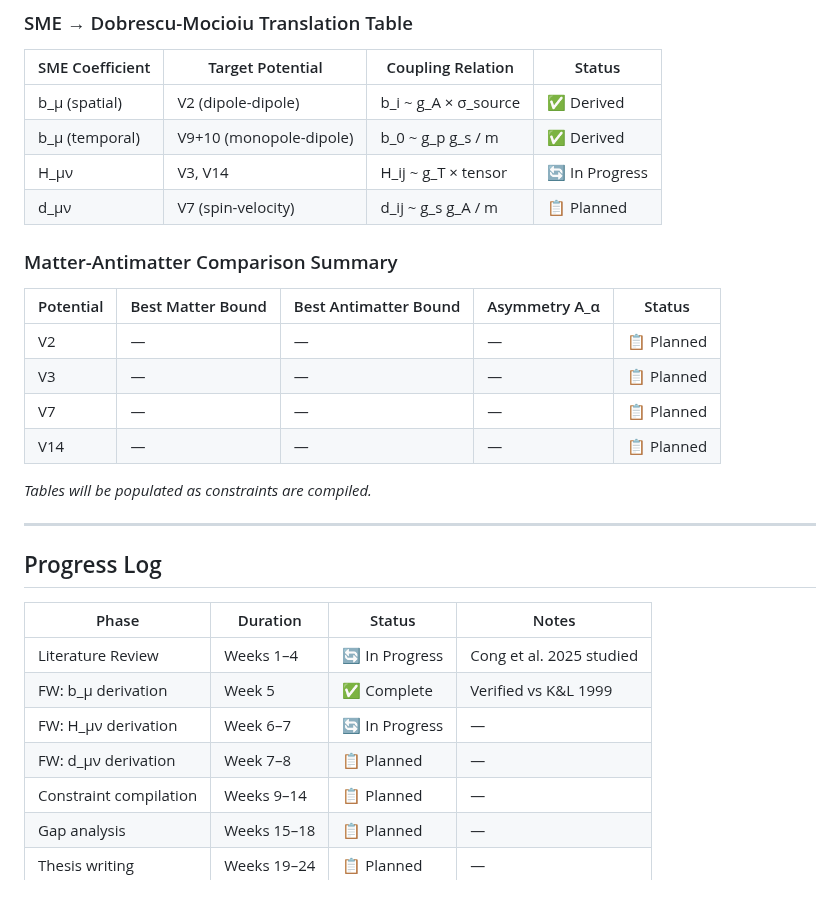
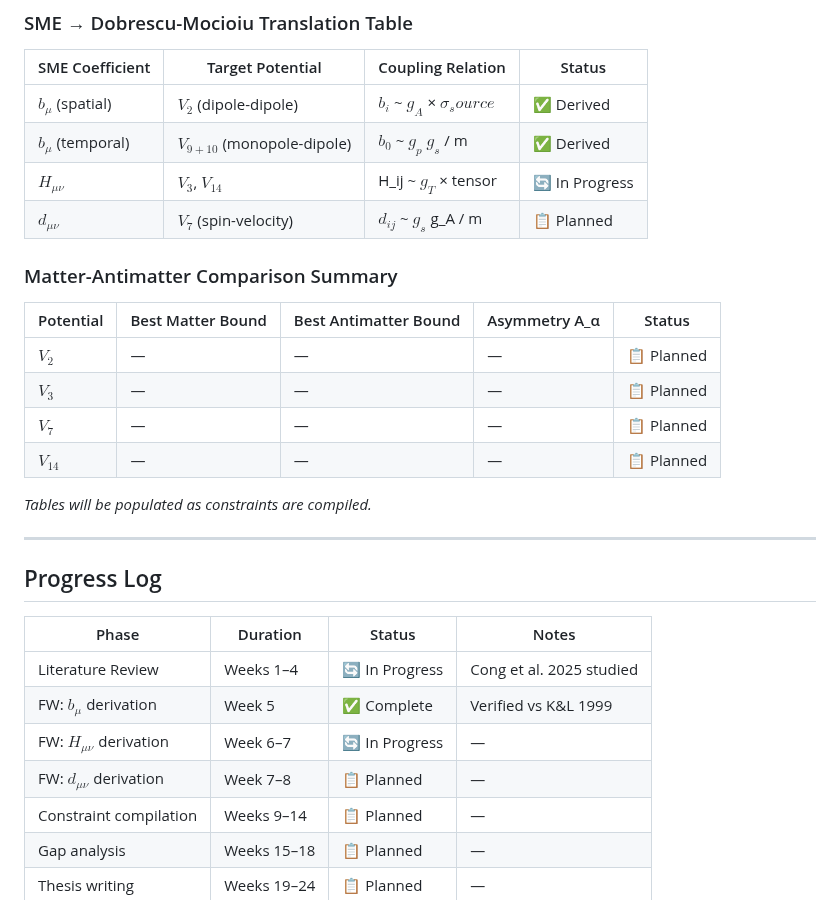
Before and after one commit to oyewodayo/spin-dependent-exotic-interactions-SME, a Markdown page: README.md, the part around the change. Drawn GitHub-style.

Commit message:
formating of equations to latex format

```diff
--- a/README.md
+++ b/README.md
@@ -248,19 +248,19 @@ seaborn>=0.12.0
 
 | SME Coefficient | Target Potential | Coupling Relation | Status |
 |----------------|-----------------|-------------------|--------|
-| b_μ (spatial)  | V2 (dipole-dipole) | b_i ~ g_A × σ_source | ✅ Derived |
-| b_μ (temporal) | V9+10 (monopole-dipole) | b_0 ~ g_p g_s / m | ✅ Derived |
-| H_μν           | V3, V14 | H_ij ~ g_T × tensor | 🔄 In Progress |
-| d_μν           | V7 (spin-velocity) | d_ij ~ g_s g_A / m | 📋 Planned |
+| $b_\mu$ (spatial)  | $V_2$ (dipole-dipole) | $b_i$ ~ $g_A$ × $σ_source$ | ✅ Derived |
+| $b_\mu$ (temporal) | $V_{9+10}$ (monopole-dipole) | $b_0$ ~ $g_p$ $g_s$ / m | ✅ Derived |
+| $H_{\mu\nu}$          | $V_3$, $V_{14}$ | H_ij ~ $g_T$ × tensor | 🔄 In Progress |
+| $d_{\mu\nu}$           | $V_7$ (spin-velocity) | $d_{ij}$ ~ $g_s$ g_A / m | 📋 Planned |
 
 ### Matter-Antimatter Comparison Summary
 
 | Potential | Best Matter Bound | Best Antimatter Bound | Asymmetry A_α | Status |
 |-----------|------------------|----------------------|---------------|--------|
-| V2        | — | — | — | 📋 Planned |
-| V3        | — | — | — | 📋 Planned |
-| V7        | — | — | — | 📋 Planned |
-| V14       | — | — | — | 📋 Planned |
+| $V_2$        | — | — | — | 📋 Planned |
+| $V_3$        | — | — | — | 📋 Planned |
+| $V_7$        | — | — | — | 📋 Planned |
+| $V_{14}$       | — | — | — | 📋 Planned |
 
 *Tables will be populated as constraints are compiled.*
 
@@ -271,9 +271,9 @@ seaborn>=0.12.0
 | Phase | Duration | Status | Notes |
 |-------|----------|--------|-------|
 | Literature Review | Weeks 1–4 | 🔄 In Progress | Cong et al. 2025 studied |
-| FW: b_μ derivation | Week 5 | ✅ Complete | Verified vs K&L 1999 |
-| FW: H_μν derivation | Week 6–7 | 🔄 In Progress | — |
-| FW: d_μν derivation | Week 7–8 | 📋 Planned | — |
+| FW: $b_\mu$ derivation | Week 5 | ✅ Complete | Verified vs K&L 1999 |
+| FW: $H_{\mu\nu}$ derivation | Week 6–7 | 🔄 In Progress | — |
+| FW: $d_{\mu\nu}$ derivation | Week 7–8 | 📋 Planned | — |
 | Constraint compilation | Weeks 9–14 | 📋 Planned | — |
 | Gap analysis | Weeks 15–18 | 📋 Planned | — |
 | Thesis writing | Weeks 19–24 | 📋 Planned | — |
```
